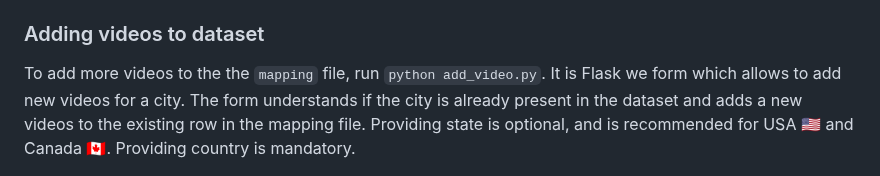
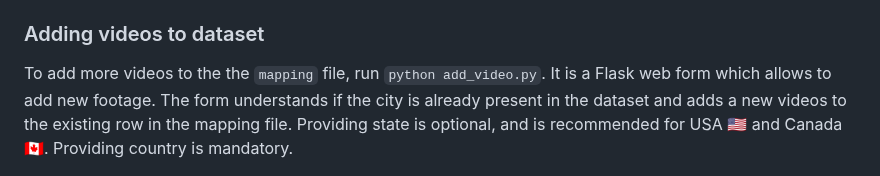
Before and after one commit to Shaadalam9/pedestrians-in-youtube, a Markdown page: README.md, the part around the change. Drawn GitHub-style.

```diff
--- a/README.md
+++ b/README.md
@@ -90,7 +90,7 @@ Configuration of the project needs to be defined in `config`. Please use the `de
 For working with external APIs of [GeoNames](https://www.geonames.org), [BEA](https://apps.bea.gov/api/signup), [TomTom](https://developer.tomtom.com/user/register), [Trafikab](https://www.trafiklab.se/api/trafiklab-apis), and [Numbeo](https://www.numbeo.com/common/api.jsp) (paid), the API keys need to be placed in file `secret` (no extension) in the root of the project. The file needs to be formatted as `secret example`. This is optional for just running the analysis on the dataset.
 
 ### Adding videos to dataset
-To add more videos to the the `mapping` file, run `python add_video.py`. It is Flask we form which allows to add new videos for a city. The form understands if the city is already present in the dataset and adds a new videos to the existing row in the mapping file. Providing state is optional, and is recommended for USA 🇺🇸 and Canada 🇨🇦. Providing country is mandatory.
+To add more videos to the the `mapping` file, run `python add_video.py`. It is a Flask web form which allows to add new footage. The form understands if the city is already present in the dataset and adds a new videos to the existing row in the mapping file. Providing state is optional, and is recommended for USA 🇺🇸 and Canada 🇨🇦. Providing country is mandatory.
 
 ![Form with new video](readme/form_new_video.jpg)
 Adding new video to a city. In the case for Delft, Netherlands 🇳🇱 (with state not mentioned).
```
